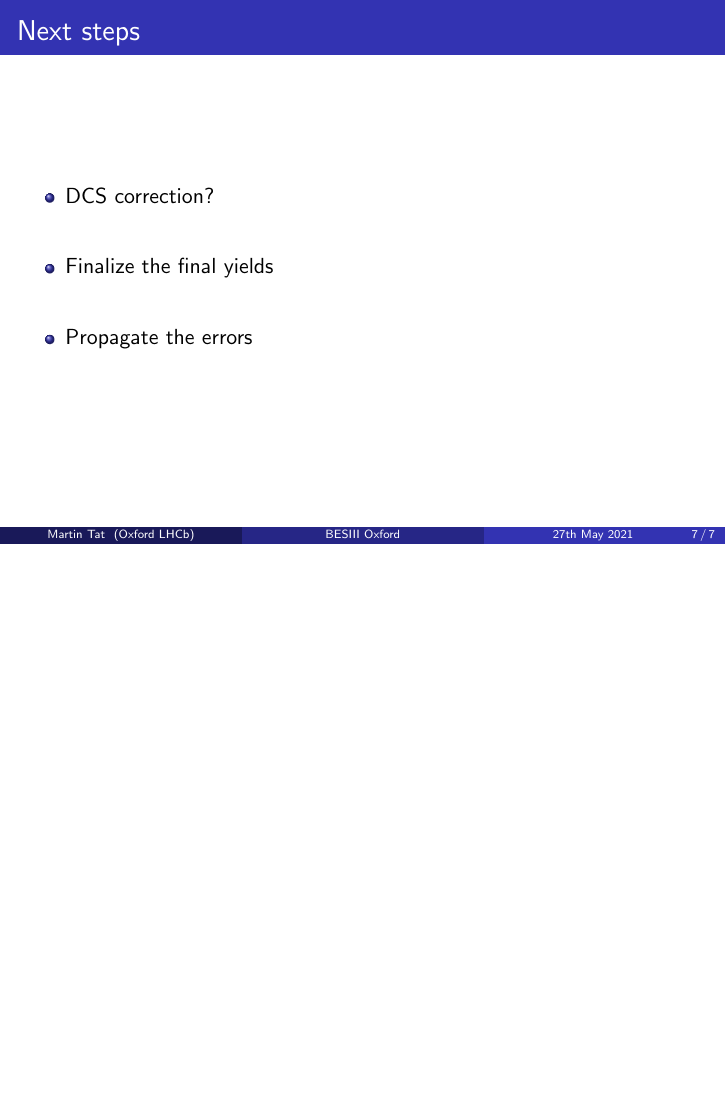
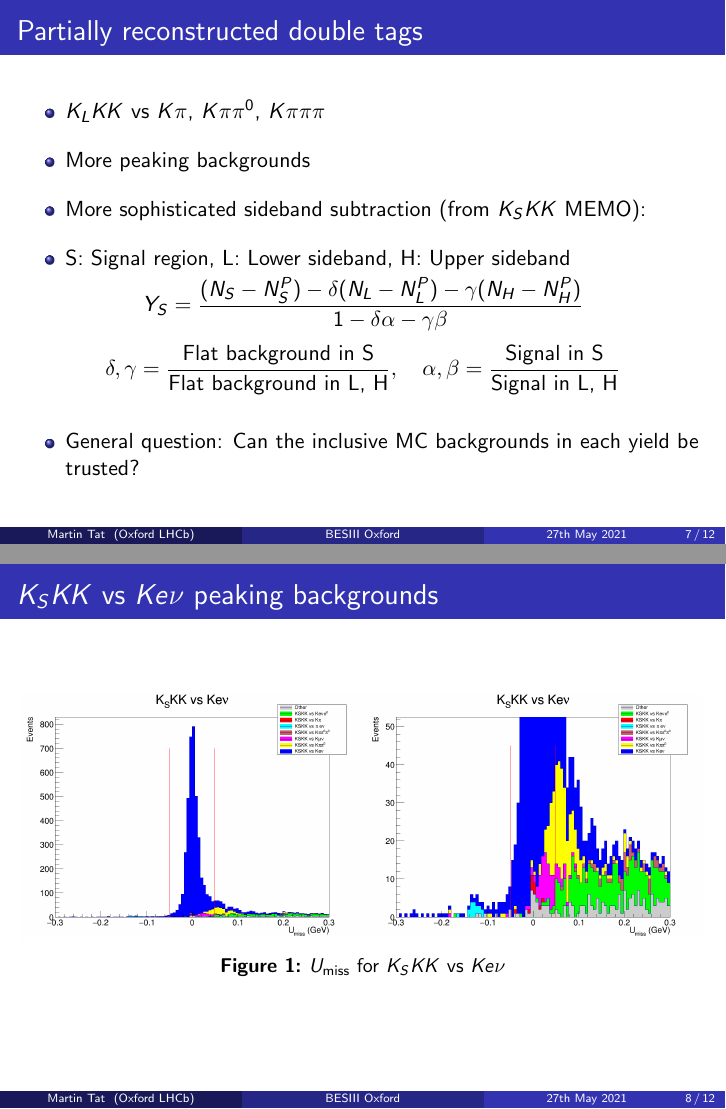
Before and after one commit to MartinDuyTat/BES3-Presentation-27th-May-2021, LaTeX slides (BES3GroupMeetingPresentation27thMay2021.tex): page 7 of 7 before the commit and pages 7 and 8 of 12 after it, the two joined at a grey line, the shorter picture padded with empty space. Compiled offline with pdfLaTeX; a LaTeX package or settings file that is missing is left out.

Commit message:
Added all the plots for the KSKK vs KeNu and KLKK modes with all backgrounds separated

```diff
--- a/BES3GroupMeetingPresentation27thMay2021.tex
+++ b/BES3GroupMeetingPresentation27thMay2021.tex
@@ -160,0 +163,33 @@
+\begin{frame}{Partially reconstructed double tags}
+  \begin{itemize}
+    \setlength\itemsep{1em}
+    \item{$K_LKK$ vs $K\pi$, $K\pi\pi^0$, $K\pi\pi\pi$}
+    \item{More peaking backgrounds}
+    \item{More sophisticated sideband subtraction (from $K_SKK$ MEMO):}
+    \item{S: Signal region, L: Lower sideband, H: Upper sideband}
+  \end{itemize}
+  \begin{equation*}
+    Y_S = \frac{(N_S - N_S^P) - \delta(N_L - N_L^P) - \gamma(N_H - N_H^P)}{1 - \delta\alpha - \gamma\beta}
+  \end{equation*}
+  \begin{equation*}
+    \delta, \gamma = \frac{\text{Flat background in S}}{\text{Flat background in L, H}}, \quad \alpha, \beta = \frac{\text{Signal in S}}{\text{Signal in L, H}}
+  \end{equation*}
+  \begin{itemize}
+    \item{General question: Can the inclusive MC backgrounds in each yield be trusted?}
+  \end{itemize}
+\end{frame}
+
+\begin{frame}{$K_SKK$ vs $Ke\nu$ peaking backgrounds}
+  \begin{figure}
+    \centering
+    \begin{subfigure}{0.5\textwidth}
+      \centering
+      \includegraphics[width=\textwidth]{KSKKVersusKeNuPeaking.png}
+    \end{subfigure}%
+    \begin{subfigure}{0.5\textwidth}
+      \centering
+      \includegraphics[width=\textwidth]{KSKKVersusKeNuPeaking2.png}
+    \end{subfigure}
+    \caption{$U_\text{miss}$ for $K_SKK$ vs $Ke\nu$}
+  \end{figure}
+\end{frame}
```
Also changed, not shown: BES3GroupMeetingPresentation27thMay2021.pdf, KLKKVersusKpiPeaking.png (added), KLKKVersusKpiPeaking2.png (added), KLKKVersusKpipi0Peaking.png (added), KLKKVersusKpipi0Peaking2.png (added), KLKKVersusKpipipiPeaking.png (added), KLKKVersusKpipipiPeaking2.png (added), KSKKVersusKeNuPeaking.png (added), KSKKVersusKeNuPeaking2.png (added), BES3GroupMeetingPresentation27thMay2021.tex (70 more changed lines).
